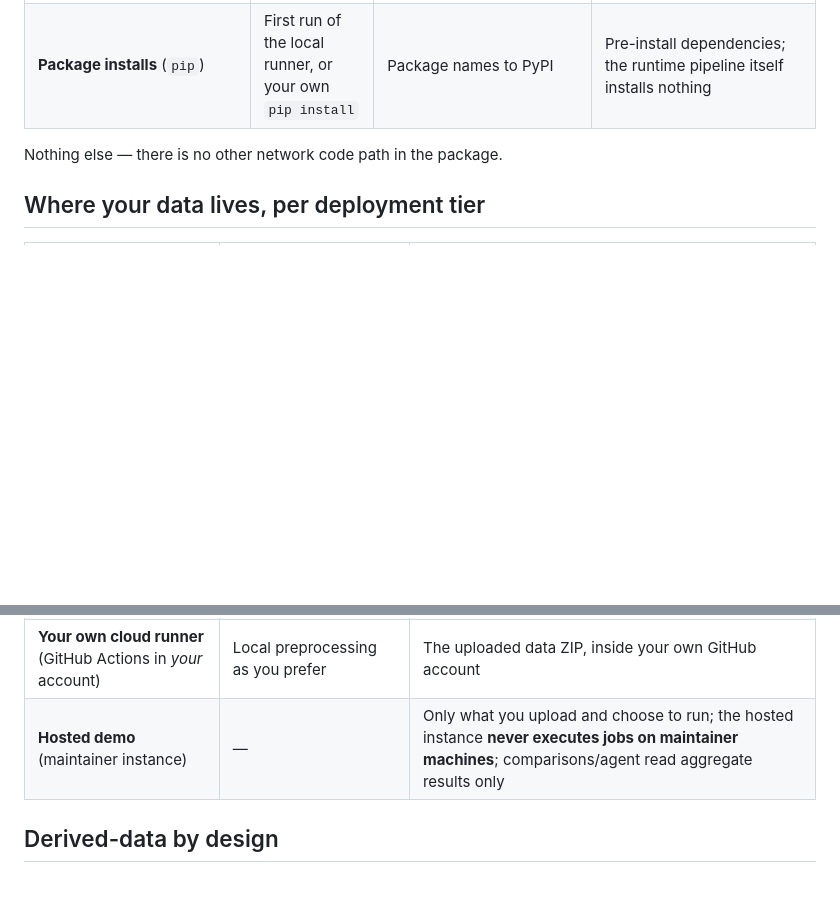
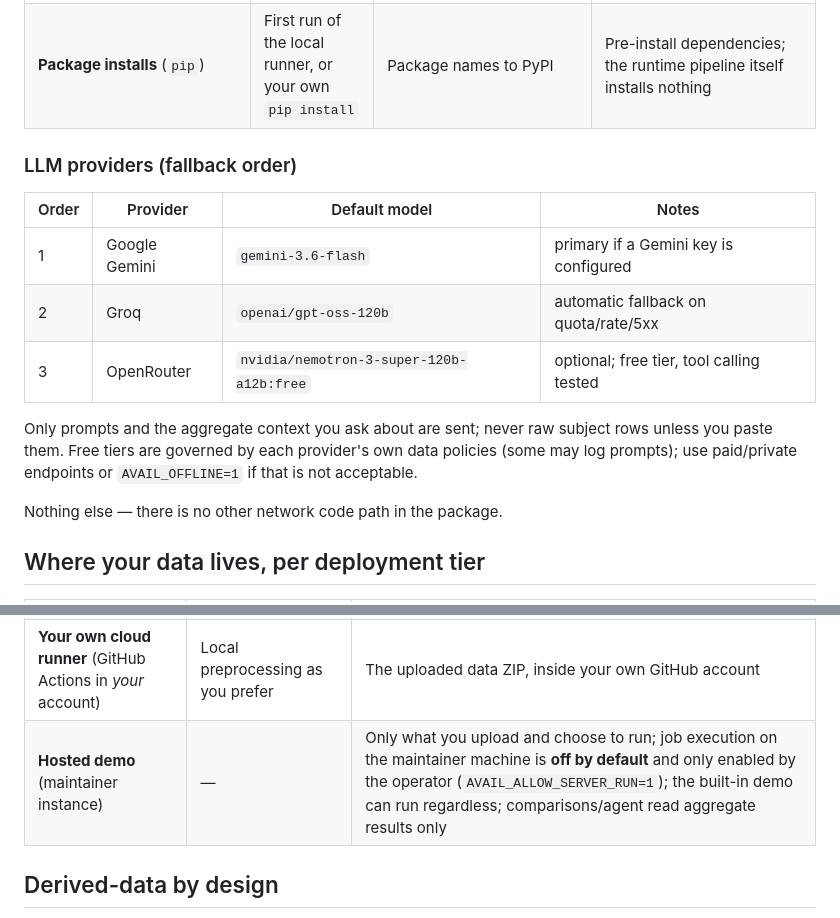
Before and after one commit to busdel/avail-cloud-runner, a Markdown page: DATA_SECURITY.md, 2 parts joined by grey strips. Drawn GitHub-style; blank space fills up the shorter version.

Commit message:
DATA_SECURITY: provider fallback table

```diff
--- a/DATA_SECURITY.md
+++ b/DATA_SECURITY.md
@@ -15,6 +15,19 @@ yourself*).
 | **Schaefer atlas download** (nilearn, imaging/radiomics) | Only when **no local atlas copy exists** | Nothing is sent; a public file is fetched from the nilearn data mirror | Bundle `atlas/schaefer_2018/` (included in the runner bundle) or `AVAIL_OFFLINE=1` |
 | **Package installs** (`pip`) | First run of the local runner, or your own `pip install` | Package names to PyPI | Pre-install dependencies; the runtime pipeline itself installs nothing |
 
+### LLM providers (fallback order)
+
+| Order | Provider | Default model | Notes |
+|---|---|---|---|
+| 1 | Google Gemini | `gemini-3.6-flash` | primary if a Gemini key is configured |
+| 2 | Groq | `openai/gpt-oss-120b` | automatic fallback on quota/rate/5xx |
+| 3 | OpenRouter | `nvidia/nemotron-3-super-120b-a12b:free` | optional; free tier, tool calling tested |
+
+Only prompts and the aggregate context you ask about are sent; never raw
+subject rows unless you paste them. Free tiers are governed by each
+provider's own data policies (some may log prompts); use paid/private
+endpoints or `AVAIL_OFFLINE=1` if that is not acceptable.
+
 Nothing else — there is no other network code path in the package.
 
 ## Where your data lives, per deployment tier
@@ -24,7 +37,7 @@ Nothing else — there is no other network code path in the package.
 | **Local runner** (`run_me.py`) | Everything: raw images, features, models, results | Nothing. Uploading the small `results/` zip back to the web platform for the AI report is **optional** |
 | **Self-hosted platform** | Everything (you run the server) | Nothing, unless you enable the LLM advisor/PubMed **with your own key**; the same inventory above applies |
 | **Your own cloud runner** (GitHub Actions in *your* account) | Local preprocessing as you prefer | The uploaded data ZIP, inside your own GitHub account |
-| **Hosted demo** (maintainer instance) | — | Only what you upload and choose to run; the hosted instance **never executes jobs on maintainer machines**; comparisons/agent read aggregate results only |
+| **Hosted demo** (maintainer instance) | — | Only what you upload and choose to run; job execution on the maintainer machine is **off by default** and only enabled by the operator (`AVAIL_ALLOW_SERVER_RUN=1`); the built-in demo can run regardless; comparisons/agent read aggregate results only |
 
 ## Derived-data by design
 
```
